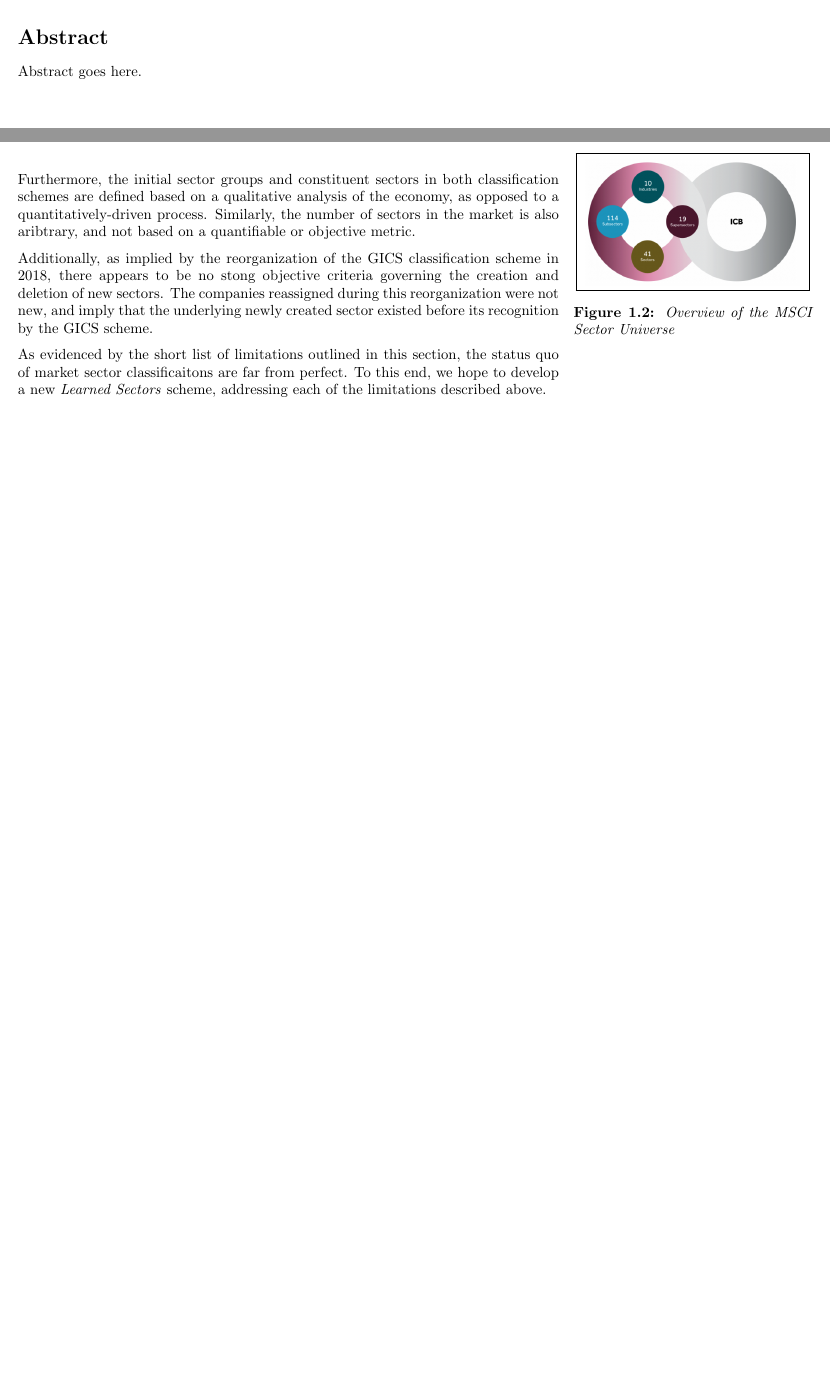
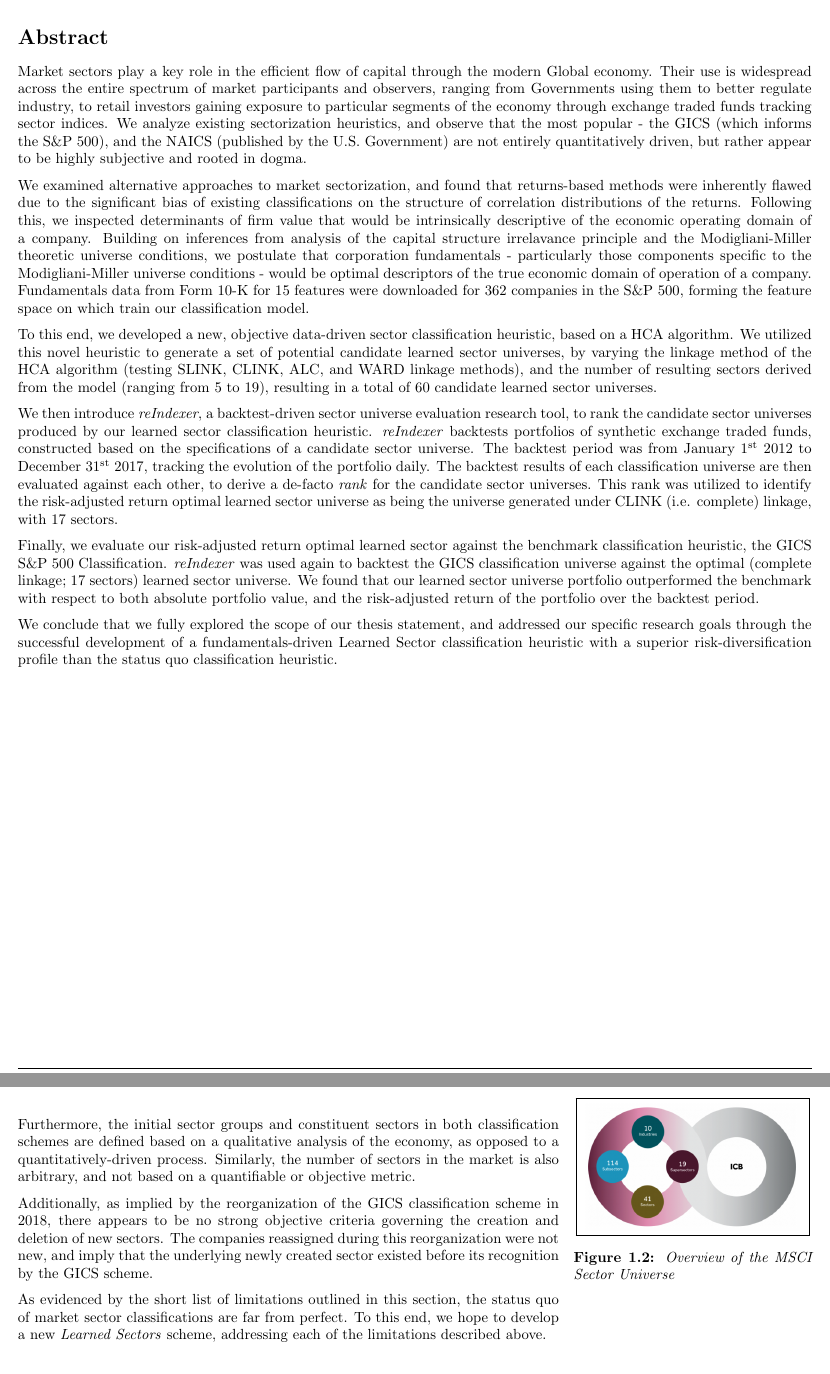
Before and after one commit to rukmal/MS-Thesis-Learned-Sectors-Report, a LaTeX thesis (main.tex, which reads resources/abstract.tex, sections/01_introduction.tex): two parts of pages 1 and 8 of 55, joined at a grey line, cut so that both start at the same text, the shorter picture padded with empty space. Compiled offline with pdfLaTeX.

Commit message:
[rukmal] finished abstract, working on spell check and final formatting now

```diff
--- a/resources/abstract.tex
+++ b/resources/abstract.tex
@@ -5,7 +5,20 @@
 \section*{Abstract}
 \markboth{Abstract}{}  % To create a phantom chapter "Abstract" for header formatting
 
-Abstract goes here.
+Market sectors play a key role in the efficient flow of capital through the modern Global economy. Their use is widespread across the entire spectrum of market participants and observers, ranging from Governments using them to better regulate industry, to retail investors gaining exposure to particular segments of the economy through exchange traded funds tracking sector indices. We analyze existing sectorization heuristics, and observe that the most popular - the GICS (which informs the S\&P 500), and the NAICS (published by the U.S. Government) are not entirely quantitatively driven, but rather appear to be highly subjective and rooted in dogma.
+
+We examined alternative approaches to market sectorization, and found that returns-based methods were inherently flawed due to the significant bias of existing classifications on the structure of correlation distributions of the returns. Following this, we inspected determinants of firm value that would be intrinsically descriptive of the economic operating domain of a company. Building on inferences from analysis of the capital structure irrelavance principle and the Modigliani-Miller theoretic universe conditions, we postulate that corporation fundamentals - particularly those components specific to the Modigliani-Miller universe conditions - would be optimal descriptors of the true economic domain of operation of a company. Fundamentals data from Form 10-K for 15 features were downloaded for 362 companies in the S\&P 500, forming the feature space on which train our classification model.
+
+To this end, we developed a new, objective data-driven sector classification heuristic, based on a HCA algorithm. We utilized this novel heuristic to generate a set of potential candidate learned sector universes, by varying the linkage method of the HCA algorithm (testing SLINK, CLINK, ALC, and WARD linkage methods), and the number of resulting sectors derived from the model (ranging from 5 to 19), resulting in a total of 60 candidate learned sector universes.
+
+We then introduce \textit{reIndexer}, a backtest-driven sector universe evaluation research tool, to rank the candidate sector universes produced by our learned sector classification heuristic. \textit{reIndexer} backtests portfolios of synthetic exchange traded funds, constructed based on the specifications of a candidate sector universe. The backtest period was from January $1^\text{st}$ 2012 to December $31^\text{st}$ 2017, tracking the evolution of the portfolio daily. The backtest results of each classification universe are then evaluated against each other, to derive a de-facto \textit{rank} for the candidate sector universes. This rank was utilized to identify the risk-adjusted return optimal learned sector universe as being the universe generated under CLINK (i.e. complete) linkage, with 17 sectors.
+
+Finally, we evaluate our risk-adjusted return optimal learned sector against the benchmark classification heuristic, the GICS S\&P 500 Classification. \textit{reIndexer} was used again to backtest the GICS classification universe against the optimal (complete linkage; 17 sectors) learned sector universe. We found that our learned sector universe portfolio outperformed the benchmark with respect to both absolute portfolio value, and the risk-adjusted return of the portfolio over the backtest period.
+
+We conclude that we fully explored the scope of our thesis statement, and addressed our specific research goals through the successful development of a fundamentals-driven Learned Sector classification heuristic with a superior risk-diversification profile than the status quo classification heuristic.
+
+
+% Abstract goes here.
 
 % This is temporary, but look back to this as a reference while writing the report. In the first class lecture, the instructures laid out the grading scheme and a rough grading rubric for the report:
 
--- a/sections/01_introduction.tex
+++ b/sections/01_introduction.tex
@@ -72,10 +72,10 @@ In this section, we analyze the GICS and ICB sector classification schemes descr
 
 As discussed above, both GICS and ICB utilize information from company prospectuses to determine an initial sector assignment. Unfortunately, this inherently implies that the initial classification is not based on an objective criteria, and is highly subject to the initial vision of the authors of the company prospectus. This is in stark contrast to utilizing a company-specific quantifiable metric, and relies on accurate reporting in the initial prospectus; a document whose authors are highly incentivized to inflate in grandiosity.
 
-Furthermore, the initial sector groups and constituent sectors in both classification schemes are defined based on a qualitative analysis of the economy, as opposed to a quantitatively-driven process. Similarly, the number of sectors in the market is also aribtrary, and not based on a quantifiable or objective metric.
+Furthermore, the initial sector groups and constituent sectors in both classification schemes are defined based on a qualitative analysis of the economy, as opposed to a quantitatively-driven process. Similarly, the number of sectors in the market is also arbitrary, and not based on a quantifiable or objective metric.
 
-Additionally, as implied by the reorganization of the GICS classification scheme in 2018, there appears to be no stong objective criteria governing the creation and deletion of new sectors. The companies reassigned during this reorganization were not new, and imply that the underlying newly created sector existed before its recognition by the GICS scheme.
+Additionally, as implied by the reorganization of the GICS classification scheme in 2018, there appears to be no strong objective criteria governing the creation and deletion of new sectors. The companies reassigned during this reorganization were not new, and imply that the underlying newly created sector existed before its recognition by the GICS scheme.
 
-As evidenced by the short list of limitations outlined in this section, the status quo of market sector classificaitons are far from perfect. To this end, we hope to develop a new \textit{Learned Sectors} scheme, addressing each of the limitations described above.
+As evidenced by the short list of limitations outlined in this section, the status quo of market sector classifications are far from perfect. To this end, we hope to develop a new \textit{Learned Sectors} scheme, addressing each of the limitations described above.
 
 \end{document}
```
Also changed, not shown: references.bib (+1 -1 lines), sections/01_introduction.tex (14 more changed lines).
